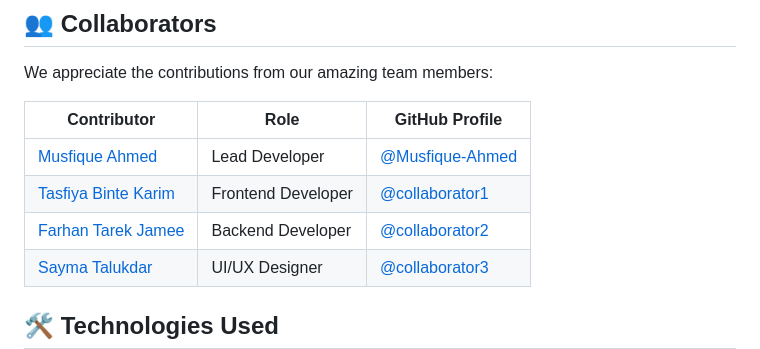
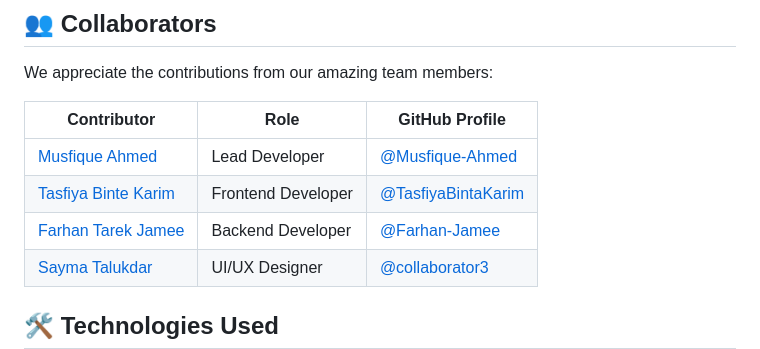
Before and after one commit to Musfique-Ahmed/My-Safety-App, a Markdown page: README.md, the part around the change. Rendered like a GitHub page.

```diff
--- a/README.md
+++ b/README.md
@@ -39,8 +39,8 @@ We appreciate the contributions from our amazing team members:
 | Contributor | Role | GitHub Profile |
 |-------------|------|----------------|
 | [Musfique Ahmed](https://github.com/Musfique-Ahmed) | Lead Developer | [@Musfique-Ahmed](https://github.com/Musfique-Ahmed) |
-| [Tasfiya Binte Karim](https://github.com/TasfiyaBintaKarim) | Frontend Developer | [@collaborator1](https://github.com/TasfiyaBintaKarim) |
-| [Farhan Tarek Jamee](https://github.com/collaborator2) | Backend Developer | [@collaborator2](https://github.com/collaborator2) |
+| [Tasfiya Binte Karim](https://github.com/TasfiyaBintaKarim) | Frontend Developer | [@TasfiyaBintaKarim](https://github.com/TasfiyaBintaKarim) |
+| [Farhan Tarek Jamee](https://github.com/collaborator2) | Backend Developer | [@Farhan-Jamee](https://github.com/Farhan-Jamee) |
 | [Sayma Talukdar](https://github.com/collaborator3) | UI/UX Designer | [@collaborator3](https://github.com/collaborator3) |
 
 <!-- Add more collaborators as needed -->
```
